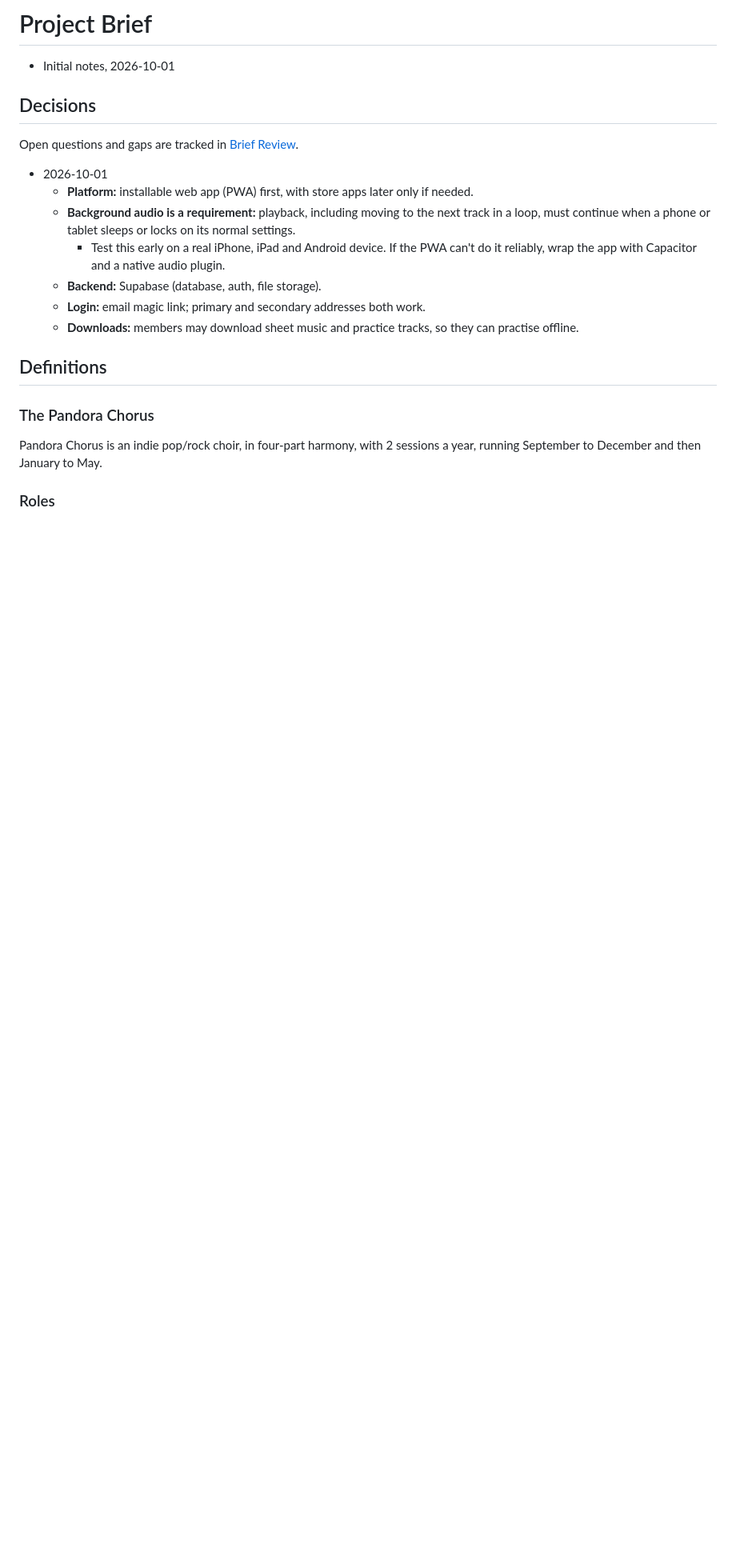
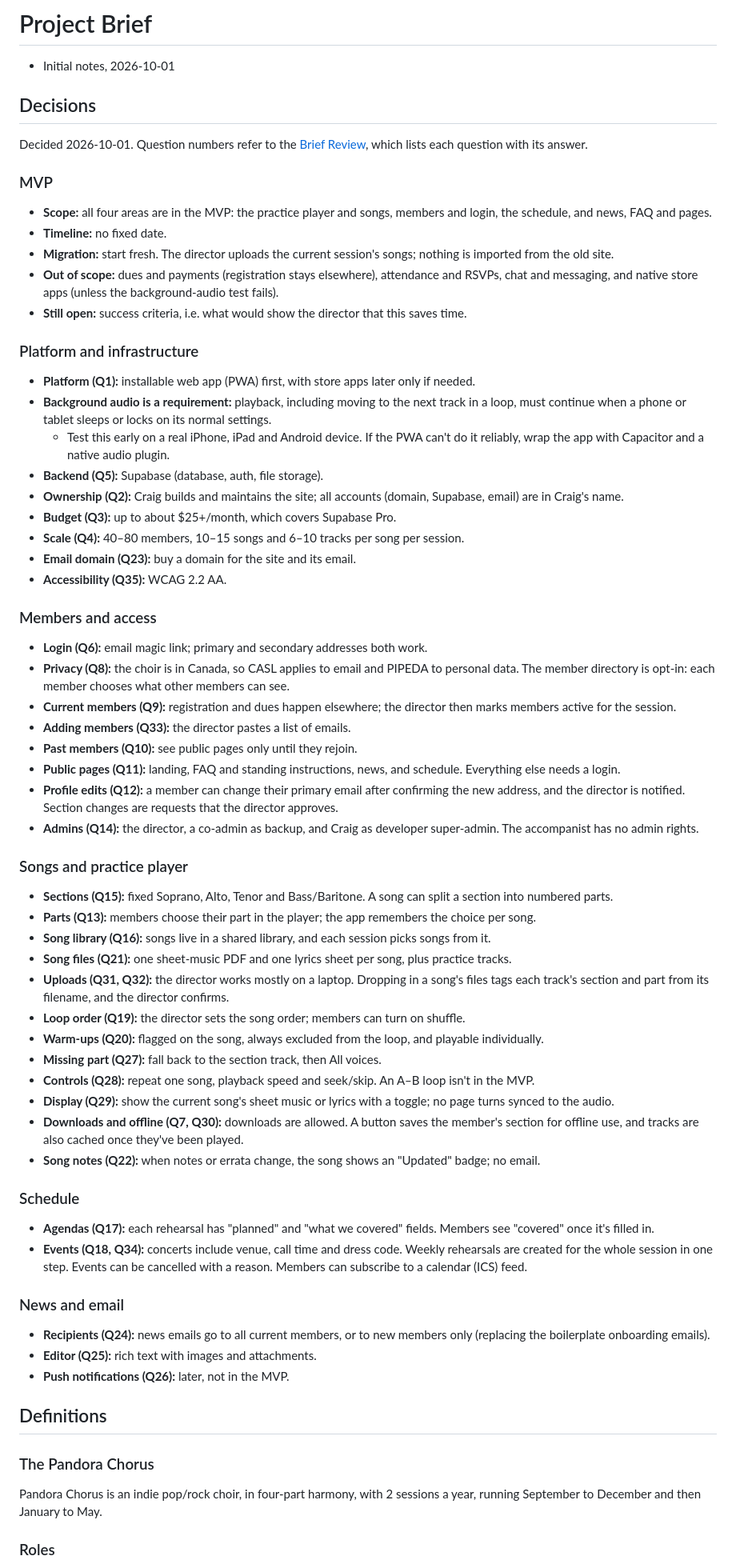
Before and after one commit to craigmcn/pandora-chorus, a Markdown page: docs/Project Brief.md, the part around the change. Shown at 80% size. GitHub-like rendering; blank space fills up the shorter version.

```diff
--- a/docs/Project Brief.md
+++ b/docs/Project Brief.md
@@ -4,15 +4,64 @@
 
 ## Decisions
 
-Open questions and gaps are tracked in [Brief Review](Brief%20Review.md).
+Decided 2026-10-01. Question numbers refer to the [Brief Review](Brief%20Review.md), which lists each question with its answer.
 
-* 2026-10-01
-  * **Platform:** installable web app (PWA) first, with store apps later only if needed.
-  * **Background audio is a requirement:** playback, including moving to the next track in a loop, must continue when a phone or tablet sleeps or locks on its normal settings.
-    * Test this early on a real iPhone, iPad and Android device. If the PWA can't do it reliably, wrap the app with Capacitor and a native audio plugin.
-  * **Backend:** Supabase (database, auth, file storage).
-  * **Login:** email magic link; primary and secondary addresses both work.
-  * **Downloads:** members may download sheet music and practice tracks, so they can practise offline.
+### MVP
+
+* **Scope:** all four areas are in the MVP: the practice player and songs, members and login, the schedule, and news, FAQ and pages.
+* **Timeline:** no fixed date.
+* **Migration:** start fresh. The director uploads the current session's songs; nothing is imported from the old site.
+* **Out of scope:** dues and payments (registration stays elsewhere), attendance and RSVPs, chat and messaging, and native store apps (unless the background-audio test fails).
+* **Still open:** success criteria, i.e. what would show the director that this saves time.
+
+### Platform and infrastructure
+
+* **Platform (Q1):** installable web app (PWA) first, with store apps later only if needed.
+* **Background audio is a requirement:** playback, including moving to the next track in a loop, must continue when a phone or tablet sleeps or locks on its normal settings.
+  * Test this early on a real iPhone, iPad and Android device. If the PWA can't do it reliably, wrap the app with Capacitor and a native audio plugin.
+* **Backend (Q5):** Supabase (database, auth, file storage).
+* **Ownership (Q2):** Craig builds and maintains the site; all accounts (domain, Supabase, email) are in Craig's name.
+* **Budget (Q3):** up to about $25+/month, which covers Supabase Pro.
+* **Scale (Q4):** 40–80 members, 10–15 songs and 6–10 tracks per song per session.
+* **Email domain (Q23):** buy a domain for the site and its email.
+* **Accessibility (Q35):** WCAG 2.2 AA.
+
+### Members and access
+
+* **Login (Q6):** email magic link; primary and secondary addresses both work.
+* **Privacy (Q8):** the choir is in Canada, so CASL applies to email and PIPEDA to personal data. The member directory is opt-in: each member chooses what other members can see.
+* **Current members (Q9):** registration and dues happen elsewhere; the director then marks members active for the session.
+* **Adding members (Q33):** the director pastes a list of emails.
+* **Past members (Q10):** see public pages only until they rejoin.
+* **Public pages (Q11):** landing, FAQ and standing instructions, news, and schedule. Everything else needs a login.
+* **Profile edits (Q12):** a member can change their primary email after confirming the new address, and the director is notified. Section changes are requests that the director approves.
+* **Admins (Q14):** the director, a co-admin as backup, and Craig as developer super-admin. The accompanist has no admin rights.
+
+### Songs and practice player
+
+* **Sections (Q15):** fixed Soprano, Alto, Tenor and Bass/Baritone. A song can split a section into numbered parts.
+* **Parts (Q13):** members choose their part in the player; the app remembers the choice per song.
+* **Song library (Q16):** songs live in a shared library, and each session picks songs from it.
+* **Song files (Q21):** one sheet-music PDF and one lyrics sheet per song, plus practice tracks.
+* **Uploads (Q31, Q32):** the director works mostly on a laptop. Dropping in a song's files tags each track's section and part from its filename, and the director confirms.
+* **Loop order (Q19):** the director sets the song order; members can turn on shuffle.
+* **Warm-ups (Q20):** flagged on the song, always excluded from the loop, and playable individually.
+* **Missing part (Q27):** fall back to the section track, then All voices.
+* **Controls (Q28):** repeat one song, playback speed and seek/skip. An A–B loop isn't in the MVP.
+* **Display (Q29):** show the current song's sheet music or lyrics with a toggle; no page turns synced to the audio.
+* **Downloads and offline (Q7, Q30):** downloads are allowed. A button saves the member's section for offline use, and tracks are also cached once they've been played.
+* **Song notes (Q22):** when notes or errata change, the song shows an "Updated" badge; no email.
+
+### Schedule
+
+* **Agendas (Q17):** each rehearsal has "planned" and "what we covered" fields. Members see "covered" once it's filled in.
+* **Events (Q18, Q34):** concerts include venue, call time and dress code. Weekly rehearsals are created for the whole session in one step. Events can be cancelled with a reason. Members can subscribe to a calendar (ICS) feed.
+
+### News and email
+
+* **Recipients (Q24):** news emails go to all current members, or to new members only (replacing the boilerplate onboarding emails).
+* **Editor (Q25):** rich text with images and attachments.
+* **Push notifications (Q26):** later, not in the MVP.
 
 ## Definitions
 
```
Also changed, not shown: docs/Brief Review.md (+83 -56 lines).
